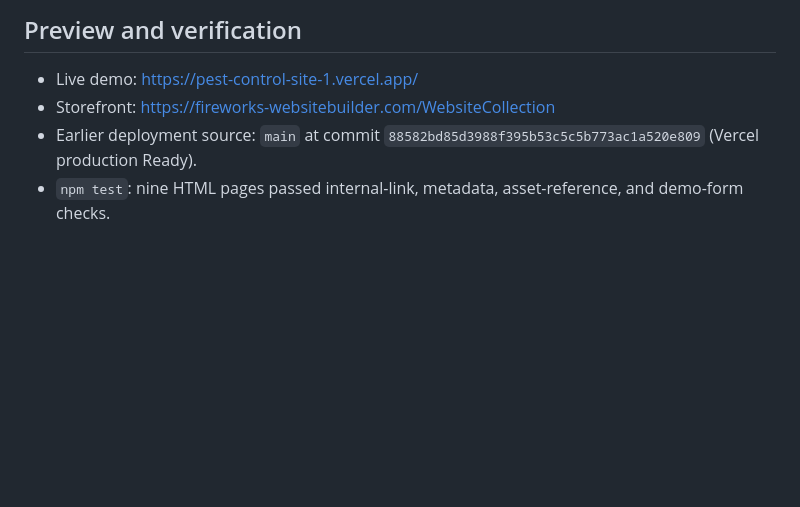
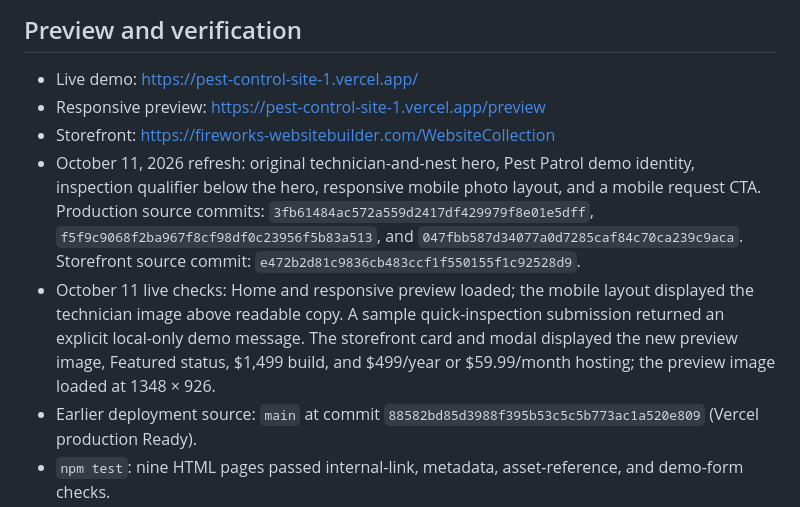
Before and after one commit to colonnamedia/Pest-Control-Site-1, a Markdown page: FIREWORKS-PROJECT.md, the part around the change. GitHub-like rendering; blank space fills up the shorter version.

Commit message:
Record Pest Patrol hero rollout and live QA

```diff
--- a/FIREWORKS-PROJECT.md
+++ b/FIREWORKS-PROJECT.md
@@ -84,7 +84,10 @@ Editable titles, descriptions, headings, canonical URLs, service-page structure,
 ## Preview and verification
 
 - Live demo: https://pest-control-site-1.vercel.app/
+- Responsive preview: https://pest-control-site-1.vercel.app/preview
 - Storefront: https://fireworks-websitebuilder.com/WebsiteCollection
+- October 11, 2026 refresh: original technician-and-nest hero, Pest Patrol demo identity, inspection qualifier below the hero, responsive mobile photo layout, and a mobile request CTA. Production source commits: `3fb61484ac572a559d2417df429979f8e01e5dff`, `f5f9c9068f2ba967f8cf98df0c23956f5b83a513`, and `047fbb587d34077a0d7285caf84c70ca239c9aca`. Storefront source commit: `e472b2d81c9836cb483ccf1f550155f1c92528d9`.
+- October 11 live checks: Home and responsive preview loaded; the mobile layout displayed the technician image above readable copy. A sample quick-inspection submission returned an explicit local-only demo message. The storefront card and modal displayed the new preview image, Featured status, $1,499 build, and $499/year or $59.99/month hosting; the preview image loaded at 1348 × 926.
 - Earlier deployment source: `main` at commit `88582bd85d3988f395b53c5c5b773ac1a520e809` (Vercel production Ready).
 - `npm test`: nine HTML pages passed internal-link, metadata, asset-reference, and demo-form checks.
 - Earlier live checks: Home and all eight inner pages loaded, visible images resolved, and empty form submission was blocked by required fields. A complete sample request produced only the local demo message. The storefront preview SVG loaded at 1440 × 960.
```
